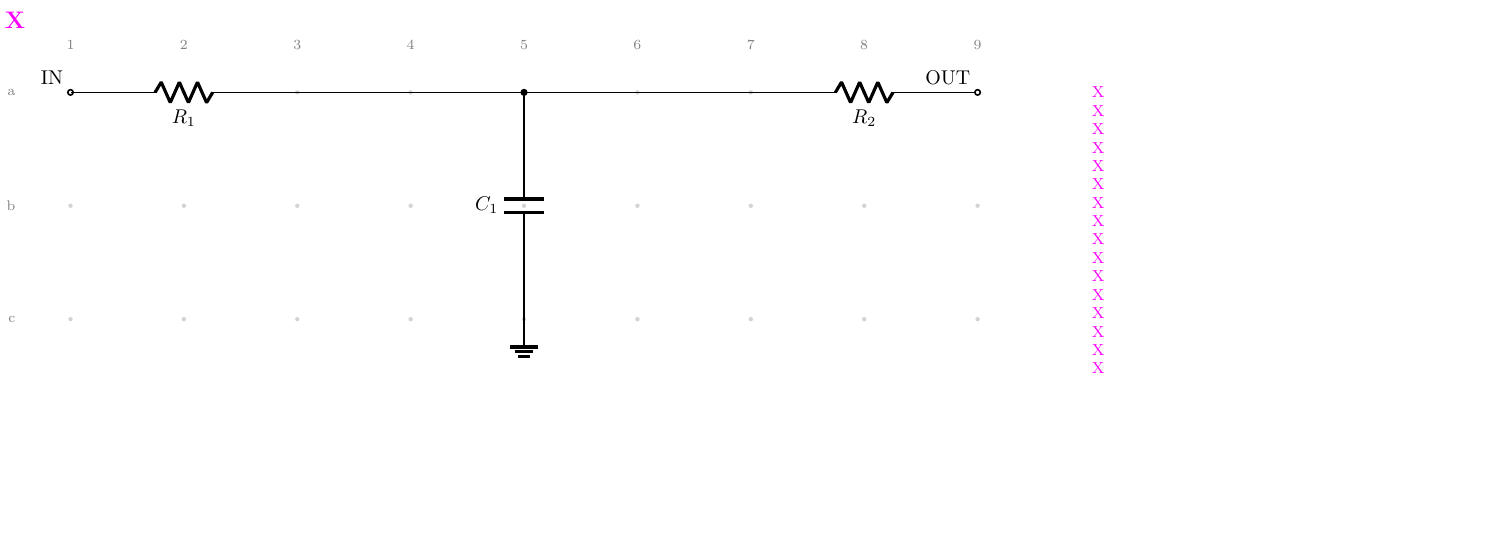
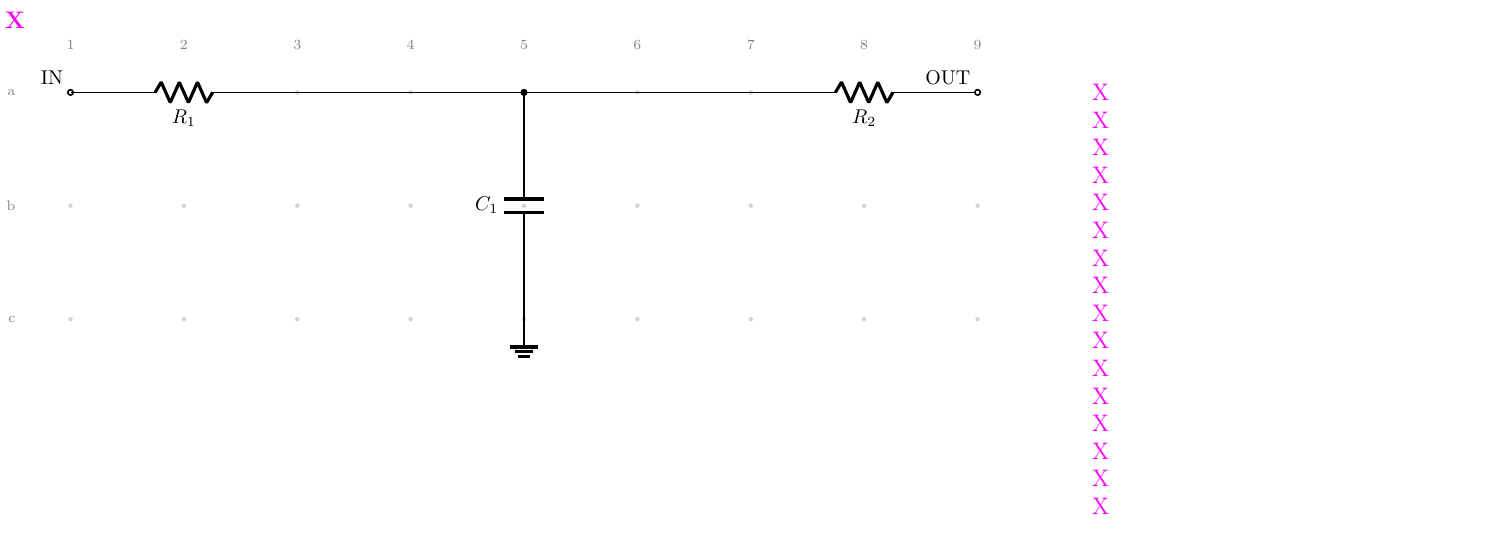
Before and after one commit to tommie-jp/tommie-fence, a LaTeX figure (packages/circuit-fence/examples/out/06-bends-2.tex): the whole page, the shorter picture padded with empty space. Compiled offline with pdfLaTeX.

Commit message:
docs: 06-bends 図02 の書き出しを large にする
🤖 Generated with [Claude Code](https://claude.com/claude-code)

Co-Authored-By: Claude <noreply@anthropic.com>

```diff
--- a/packages/circuit-fence/examples/out/06-bends-2.tex
+++ b/packages/circuit-fence/examples/out/06-bends-2.tex
@@ -34,23 +34,23 @@
 \draw (a3) -- (a5); % line 10
 \draw (a5) -- (a7); % line 10
 \node[circ] at (a5) {};
-\path (18,-5.263) rectangle (22.767,0.395); % line 12
-\node[anchor=west, inner sep=0, circuitnotemark, font=\footnotesize] at (18,0) {X}; % line 12
-\node[anchor=west, inner sep=0, circuitnotemark, font=\footnotesize] at (18,-0.325) {X}; % line 12
-\node[anchor=west, inner sep=0, circuitnotemark, font=\footnotesize] at (18,-0.649) {X}; % line 12
-\node[anchor=west, inner sep=0, circuitnotemark, font=\footnotesize] at (18,-0.974) {X}; % line 12
-\node[anchor=west, inner sep=0, circuitnotemark, font=\footnotesize] at (18,-1.298) {X}; % line 12
-\node[anchor=west, inner sep=0, circuitnotemark, font=\footnotesize] at (18,-1.623) {X}; % line 12
-\node[anchor=west, inner sep=0, circuitnotemark, font=\footnotesize] at (18,-1.947) {X}; % line 12
-\node[anchor=west, inner sep=0, circuitnotemark, font=\footnotesize] at (18,-2.272) {X}; % line 12
-\node[anchor=west, inner sep=0, circuitnotemark, font=\footnotesize] at (18,-2.596) {X}; % line 12
-\node[anchor=west, inner sep=0, circuitnotemark, font=\footnotesize] at (18,-2.921) {X}; % line 12
-\node[anchor=west, inner sep=0, circuitnotemark, font=\footnotesize] at (18,-3.246) {X}; % line 12
-\node[anchor=west, inner sep=0, circuitnotemark, font=\footnotesize] at (18,-3.57) {X}; % line 12
-\node[anchor=west, inner sep=0, circuitnotemark, font=\footnotesize] at (18,-3.895) {X}; % line 12
-\node[anchor=west, inner sep=0, circuitnotemark, font=\footnotesize] at (18,-4.219) {X}; % line 12
-\node[anchor=west, inner sep=0, circuitnotemark, font=\footnotesize] at (18,-4.544) {X}; % line 12
-\node[anchor=west, inner sep=0, circuitnotemark, font=\footnotesize] at (18,-4.868) {X}; % line 12
+\path (18,-7.895) rectangle (25.15,0.593); % line 12
+\node[anchor=west, inner sep=0, circuitnotemark, font=\large] at (18,0) {X}; % line 12
+\node[anchor=west, inner sep=0, circuitnotemark, font=\large] at (18,-0.487) {X}; % line 12
+\node[anchor=west, inner sep=0, circuitnotemark, font=\large] at (18,-0.974) {X}; % line 12
+\node[anchor=west, inner sep=0, circuitnotemark, font=\large] at (18,-1.46) {X}; % line 12
+\node[anchor=west, inner sep=0, circuitnotemark, font=\large] at (18,-1.947) {X}; % line 12
+\node[anchor=west, inner sep=0, circuitnotemark, font=\large] at (18,-2.434) {X}; % line 12
+\node[anchor=west, inner sep=0, circuitnotemark, font=\large] at (18,-2.921) {X}; % line 12
+\node[anchor=west, inner sep=0, circuitnotemark, font=\large] at (18,-3.408) {X}; % line 12
+\node[anchor=west, inner sep=0, circuitnotemark, font=\large] at (18,-3.895) {X}; % line 12
+\node[anchor=west, inner sep=0, circuitnotemark, font=\large] at (18,-4.381) {X}; % line 12
+\node[anchor=west, inner sep=0, circuitnotemark, font=\large] at (18,-4.868) {X}; % line 12
+\node[anchor=west, inner sep=0, circuitnotemark, font=\large] at (18,-5.355) {X}; % line 12
+\node[anchor=west, inner sep=0, circuitnotemark, font=\large] at (18,-5.842) {X}; % line 12
+\node[anchor=west, inner sep=0, circuitnotemark, font=\large] at (18,-6.329) {X}; % line 12
+\node[anchor=west, inner sep=0, circuitnotemark, font=\large] at (18,-6.816) {X}; % line 12
+\node[anchor=west, inner sep=0, circuitnotemark, font=\large] at (18,-7.302) {X}; % line 12
 \node[anchor=south west, inner sep=2pt, circuitnotemark, font=\large\bfseries] (circuittitle) at (current bounding box.north west) {X};
 \path (circuittitle.south west) rectangle ++(6.011,0.593);
 \end{circuitikz}
```
Also changed, not shown: packages/circuit-fence/examples/06-bends.md (+1 -1 lines), packages/circuit-fence/examples/out/06-bends-2.png, packages/circuit-fence/examples/out/06-bends-2.svg.
